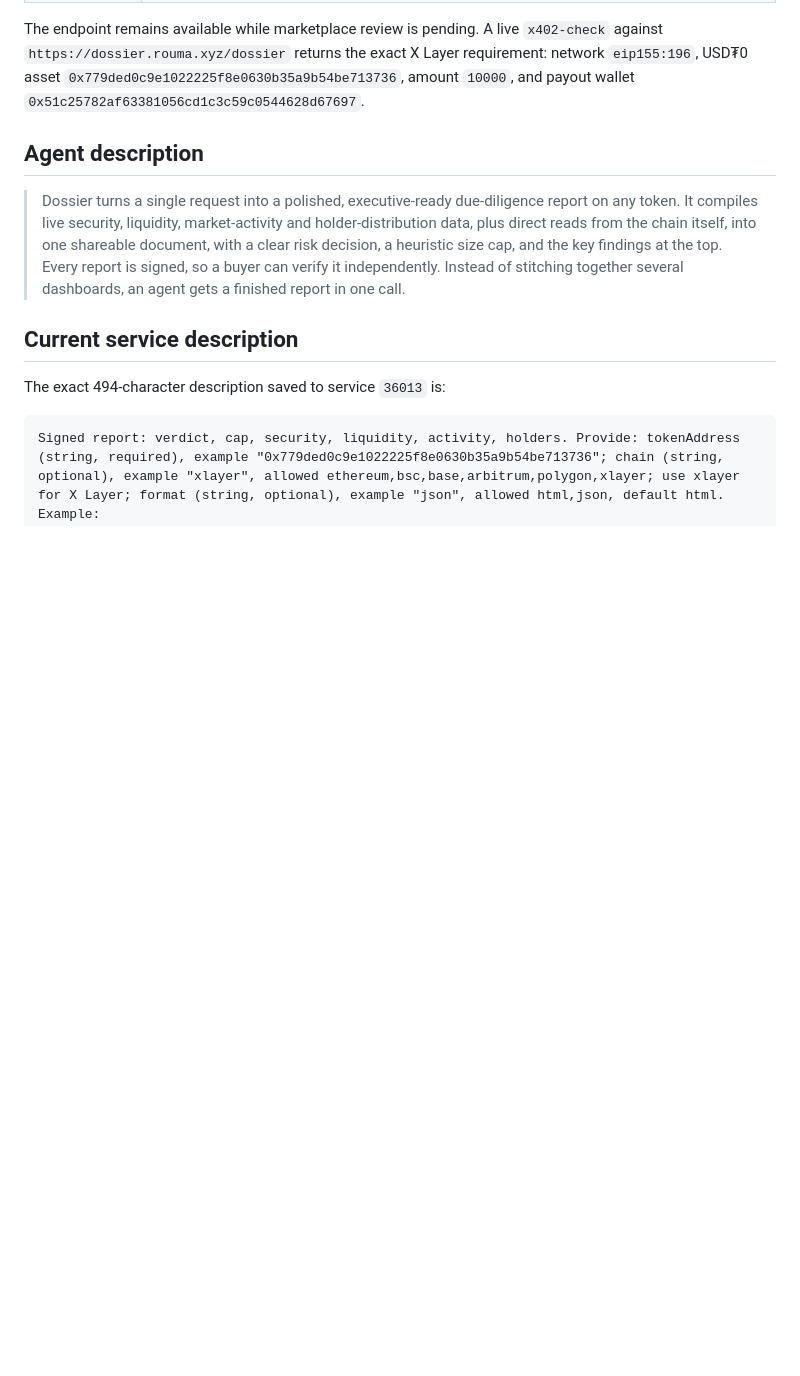
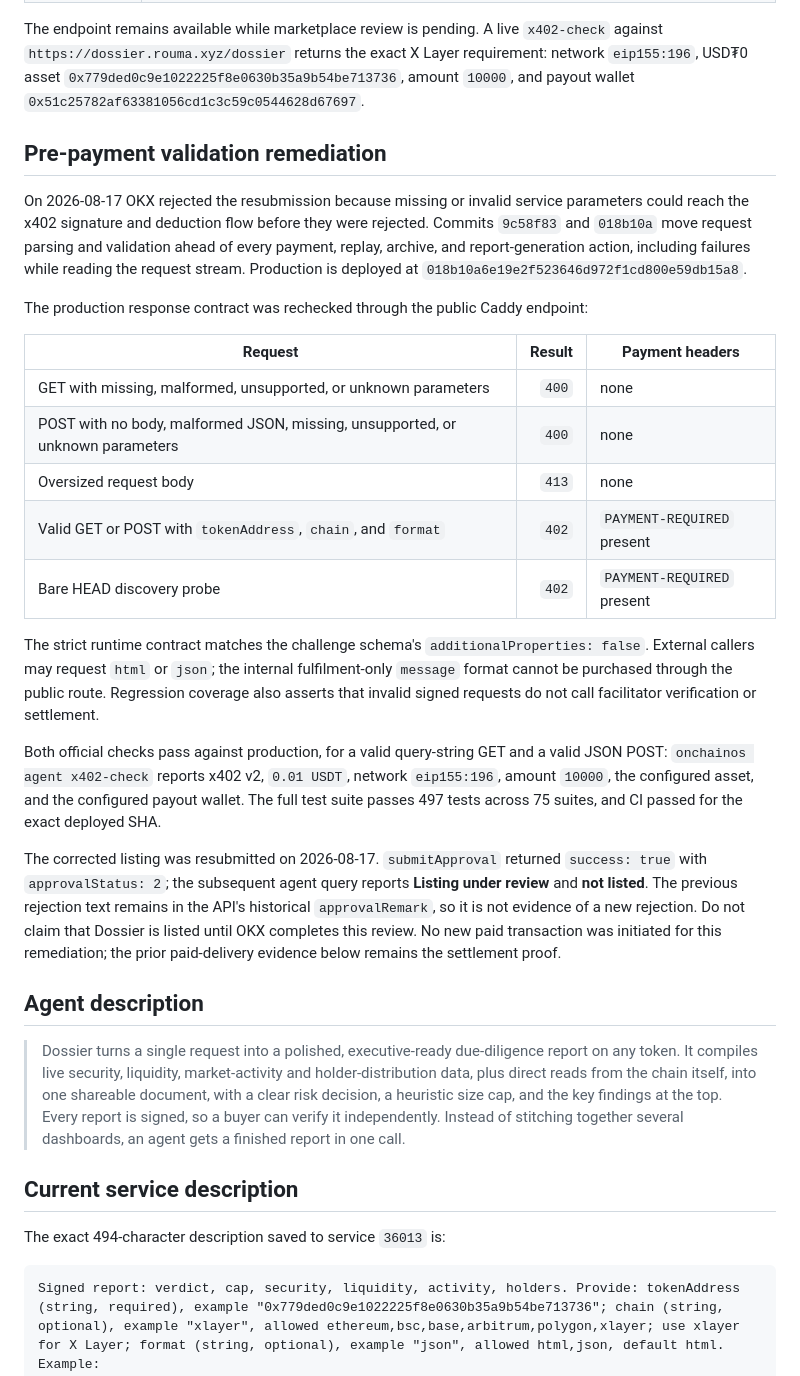
Before and after one commit to dmetagame/dossier, a Markdown page: submission/listing.md, the part around one of its changes. Drawn GitHub-style; blank space fills up the shorter version.

Commit message:
Document OKX pre-payment remediation

```diff
--- a/submission/listing.md
+++ b/submission/listing.md
@@ -28,6 +28,41 @@ The endpoint remains available while marketplace review is pending. A live `x402
 against `https://dossier.rouma.xyz/dossier` returns the exact X Layer requirement: network
 `eip155:196`, USD₮0 asset `0x779ded0c9e1022225f8e0630b35a9b54be713736`, amount `10000`,
 and payout wallet `0x51c25782af63381056cd1c3c59c0544628d67697`.
+
+## Pre-payment validation remediation
+
+On 2026-08-17 OKX rejected the resubmission because missing or invalid service parameters
+could reach the x402 signature and deduction flow before they were rejected. Commits
+`9c58f83` and `018b10a` move request parsing and validation ahead of every payment, replay,
+archive, and report-generation action, including failures while reading the request stream.
+Production is deployed at `018b10a6e19e2f523646d972f1cd800e59db15a8`.
+
+The production response contract was rechecked through the public Caddy endpoint:
+
+| Request | Result | Payment headers |
+|---|---:|---|
+| GET with missing, malformed, unsupported, or unknown parameters | `400` | none |
+| POST with no body, malformed JSON, missing, unsupported, or unknown parameters | `400` | none |
+| Oversized request body | `413` | none |
+| Valid GET or POST with `tokenAddress`, `chain`, and `format` | `402` | `PAYMENT-REQUIRED` present |
+| Bare HEAD discovery probe | `402` | `PAYMENT-REQUIRED` present |
+
+The strict runtime contract matches the challenge schema's `additionalProperties: false`.
+External callers may request `html` or `json`; the internal fulfilment-only `message` format
+cannot be purchased through the public route. Regression coverage also asserts that invalid
+signed requests do not call facilitator verification or settlement.
+
+Both official checks pass against production, for a valid query-string GET and a valid JSON
+POST: `onchainos agent x402-check` reports x402 v2, `0.01 USDT`, network `eip155:196`, amount
+`10000`, the configured asset, and the configured payout wallet. The full test suite passes
+497 tests across 75 suites, and CI passed for the exact deployed SHA.
+
+The corrected listing was resubmitted on 2026-08-17. `submitApproval` returned
+`success: true` with `approvalStatus: 2`; the subsequent agent query reports **Listing under
+review** and **not listed**. The previous rejection text remains in the API's historical
+`approvalRemark`, so it is not evidence of a new rejection. Do not claim that Dossier is
+listed until OKX completes this review. No new paid transaction was initiated for this
+remediation; the prior paid-delivery evidence below remains the settlement proof.
 
 ## Agent description
 
```
Also changed, not shown: other parts of submission/listing.md (+1 -1 lines).
